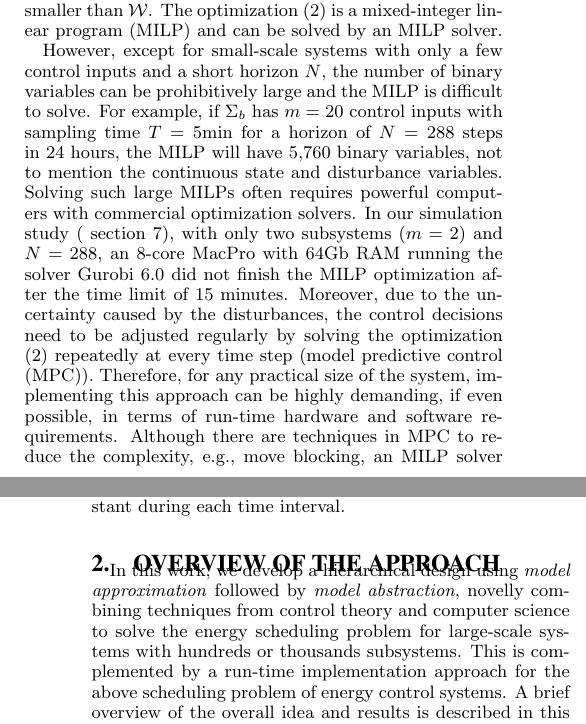
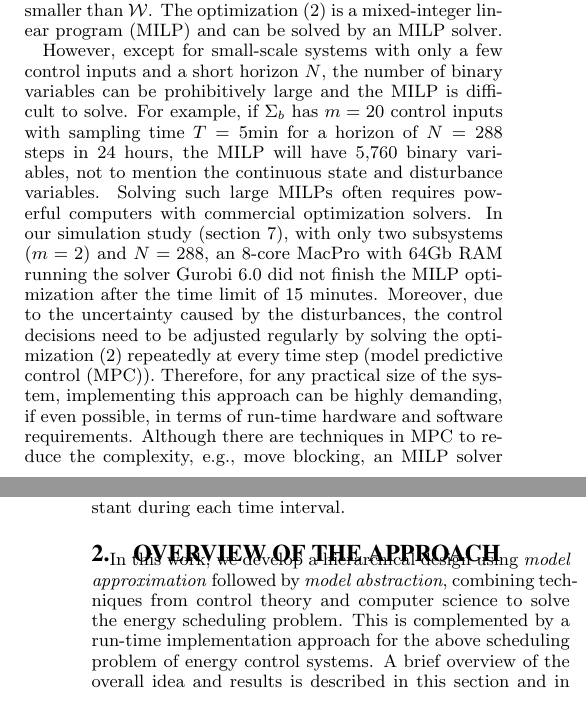
Before and after one commit to mlab-upenn/pub_emsoft15gs, a LaTeX paper (paper/submission/emsoft15gs.tex, which reads paper/submission/overview.tex, paper/submission/problem.tex): two parts of the columns of pages 2 and 3 of 11, joined at a grey line, cut so that both start at the same text. Compiled offline with pdfLaTeX.

Commit message:
Final fixes.

```diff
--- a/paper/submission/overview.tex
+++ b/paper/submission/overview.tex
@@ -1,7 +1,8 @@
 \section{Overview of the Approach}
 \label{sec:overview}
 
-In this work, we develop a hierarchical design using \emph{model approximation} followed by \emph{model abstraction}, novelly combining techniques from control theory and computer science to solve the energy scheduling problem for large-scale systems with hundreds or thousands subsystems. This is complemented by a run-time implementation approach for the above scheduling problem of energy control systems.
+In this work, we develop a hierarchical design using \emph{model approximation} followed by \emph{model abstraction}, combining techniques from control theory and computer science to solve the energy scheduling problem. % for large-scale systems with hundreds or thousands subsystems.
+This is complemented by a run-time implementation approach for the above scheduling problem of energy control systems.
 A brief overview of the overall idea and results is described in this section and in Fig.~\ref{fig:overview}, while the technical details will be presented in the subsequent sections.
 
 \begin{figure}[tb]
--- a/paper/submission/problem.tex
+++ b/paper/submission/problem.tex
@@ -105,7 +105,7 @@ For example, if $\Sigma_b$ has %$m=40$\simpletodo{May need to update this number
 $m=20$ control inputs with sampling time $T = 5 \text{min}$ for a horizon of $N = 288$ steps in $24$ hours, the MILP will have $5 \comma 760$ binary variables, not to mention the continuous state and disturbance variables.
 Solving such large MILPs often requires powerful computers with commercial optimization
 solvers.
-In our simulation study (~\cref{sec:simulation}), with only two subsystems ($m=2$) and $N=288$, an 8-core MacPro with 64Gb RAM running the %state-of-the-art commercial
+In our simulation study (\cref{sec:simulation}), with only two subsystems ($m=2$) and $N=288$, an 8-core MacPro with 64Gb RAM running the %state-of-the-art commercial
 solver Gurobi 6.0 did not finish the MILP optimization after the time limit of 15 minutes.
 Moreover, due to the uncertainty caused by the disturbances, the control decisions need to be adjusted regularly by solving the optimization \eqref{eq:MILP} repeatedly at every time step (model predictive control (MPC)).
 Therefore, for any practical size of the system, implementing this approach can be highly demanding, if even possible, in terms of run-time hardware and software requirements.
```
